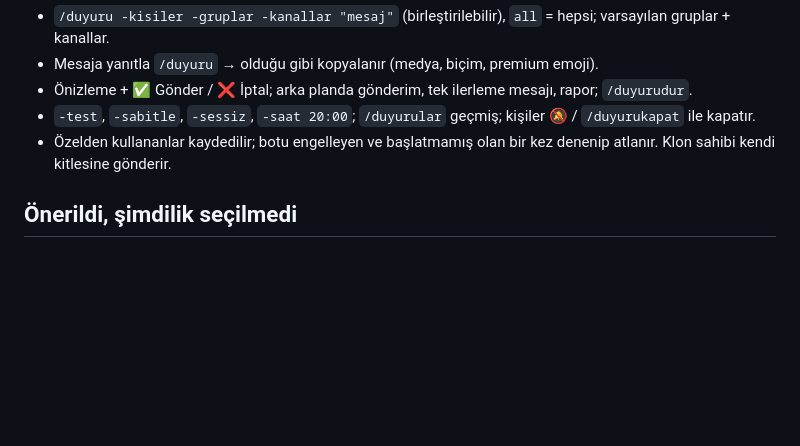
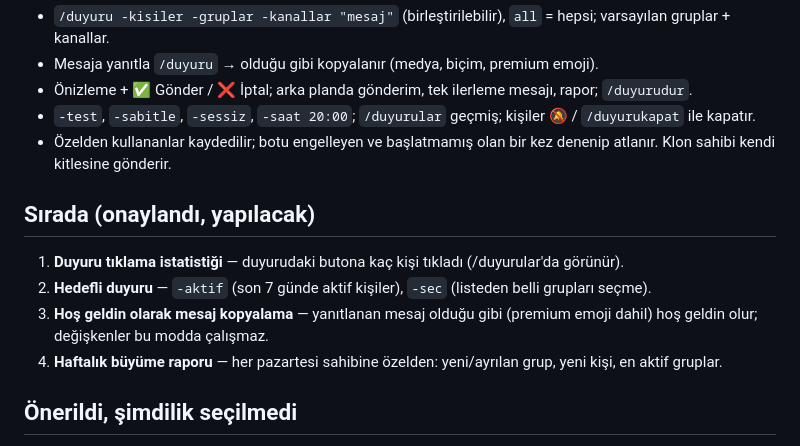
Before and after one commit to cevpy/cevenc, a Markdown page: ulus_bot/YOL_HARITASI.md, the part around the change. GitHub-like rendering; blank space fills up the shorter version.

Commit message:
Yol haritası: onaylanan duyuru/rapor önerileri sıraya eklendi
Co-Authored-By: Claude Opus 5.5 <noreply@anthropic.com>
Claude-Session: https://claude.ai/code/session_018pcgaio5nWPrWrEg8eE7Hr

```diff
--- a/ulus_bot/YOL_HARITASI.md
+++ b/ulus_bot/YOL_HARITASI.md
@@ -66,6 +66,12 @@ Sonraki fazlardaki mesajlar (çekiliş, kanal zorunluluğu uyarısı) da bunu ku
 - `-test`, `-sabitle`, `-sessiz`, `-saat 20:00`; `/duyurular` geçmiş; kişiler 🔕 / `/duyurukapat` ile kapatır.
 - Özelden kullananlar kaydedilir; botu engelleyen ve başlatmamış olan bir kez denenip atlanır. Klon sahibi kendi kitlesine gönderir.
 
+## Sırada (onaylandı, yapılacak)
+1. **Duyuru tıklama istatistiği** — duyurudaki butona kaç kişi tıkladı (/duyurular'da görünür).
+2. **Hedefli duyuru** — `-aktif` (son 7 günde aktif kişiler), `-sec` (listeden belli grupları seçme).
+3. **Hoş geldin olarak mesaj kopyalama** — yanıtlanan mesaj olduğu gibi (premium emoji dahil) hoş geldin olur; değişkenler bu modda çalışmaz.
+4. **Haftalık büyüme raporu** — her pazartesi sahibine özelden: yeni/ayrılan grup, yeni kişi, en aktif gruplar.
+
 ## Önerildi, şimdilik seçilmedi
 - Davet yarışması (haftalık/aylık davet sıralaması)
 - Hesap güven puanı (hesap yaşı, profil fotoğrafı, biyografideki link, premium)
```
